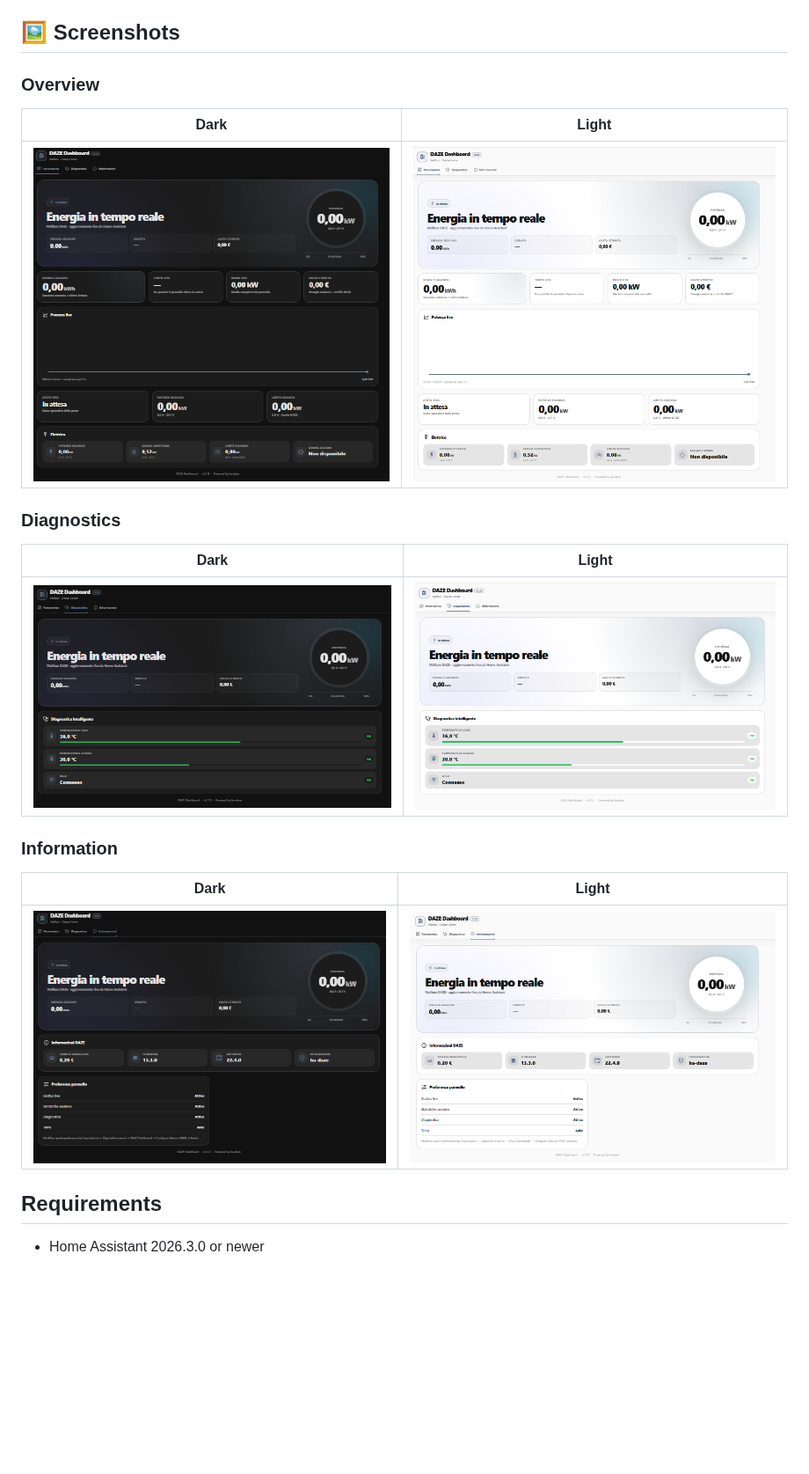
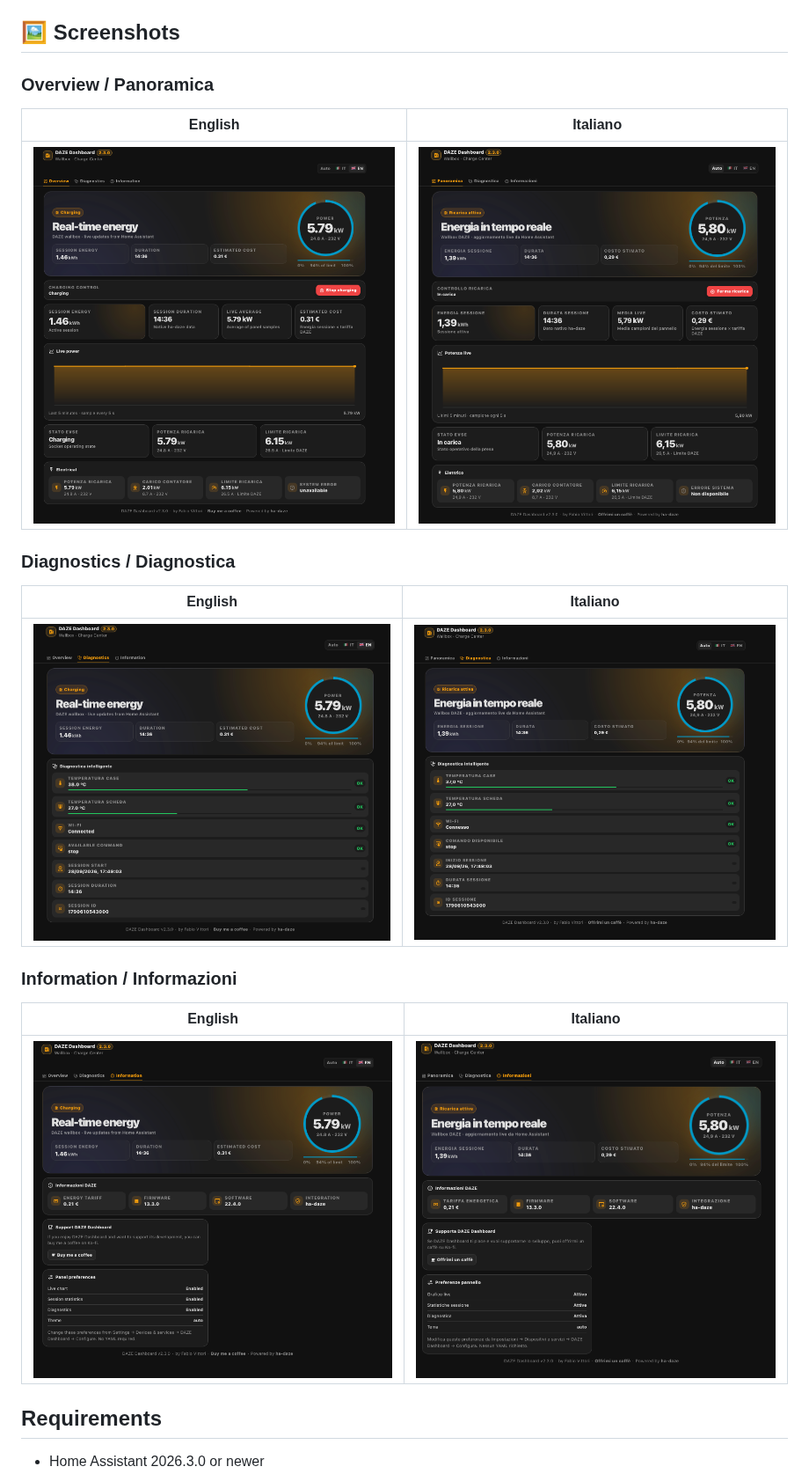
Before and after one commit to fabiovit/daze-dashboard, a Markdown page: README.md, the part around the change. Shown at 88% size. Rendered like a GitHub page; pictures changed too: screenshots/diagnostics-en.png (added), screenshots/diagnostics-it.png (added), screenshots/information-en.png (added); blank space fills up the shorter version.

```diff
--- a/README.md
+++ b/README.md
@@ -22,23 +22,23 @@ dedicated presentation layer. It does not replace, modify, or add polling to
 
 ## 🖼️ Screenshots
 
-### Overview
+### Overview / Panoramica
 
-| Dark | Light |
+| English | Italiano |
 | --- | --- |
-| ![DAZE Dashboard overview dark](screenshots/overview-dark.png) | ![DAZE Dashboard overview light](screenshots/overview-light.png) |
+| ![Overview in English](screenshots/overview-en.png) | ![Panoramica in italiano](screenshots/overview-it.png) |
 
-### Diagnostics
+### Diagnostics / Diagnostica
 
-| Dark | Light |
+| English | Italiano |
 | --- | --- |
-| ![DAZE Dashboard diagnostics dark](screenshots/diagnostics-dark.png) | ![DAZE Dashboard diagnostics light](screenshots/diagnostics-light.png) |
+| ![Diagnostics in English](screenshots/diagnostics-en.png) | ![Diagnostica in italiano](screenshots/diagnostics-it.png) |
 
-### Information
+### Information / Informazioni
 
-| Dark | Light |
+| English | Italiano |
 | --- | --- |
-| ![DAZE Dashboard information dark](screenshots/information-dark.png) | ![DAZE Dashboard information light](screenshots/information-light.png) |
+| ![Information in English](screenshots/information-en.png) | ![Informazioni in italiano](screenshots/information-it.png) |
 
 ## Requirements
 
```
Also changed, not shown: CHANGELOG.md (+1 -0 lines), README.it.md (+12 -6 lines).
